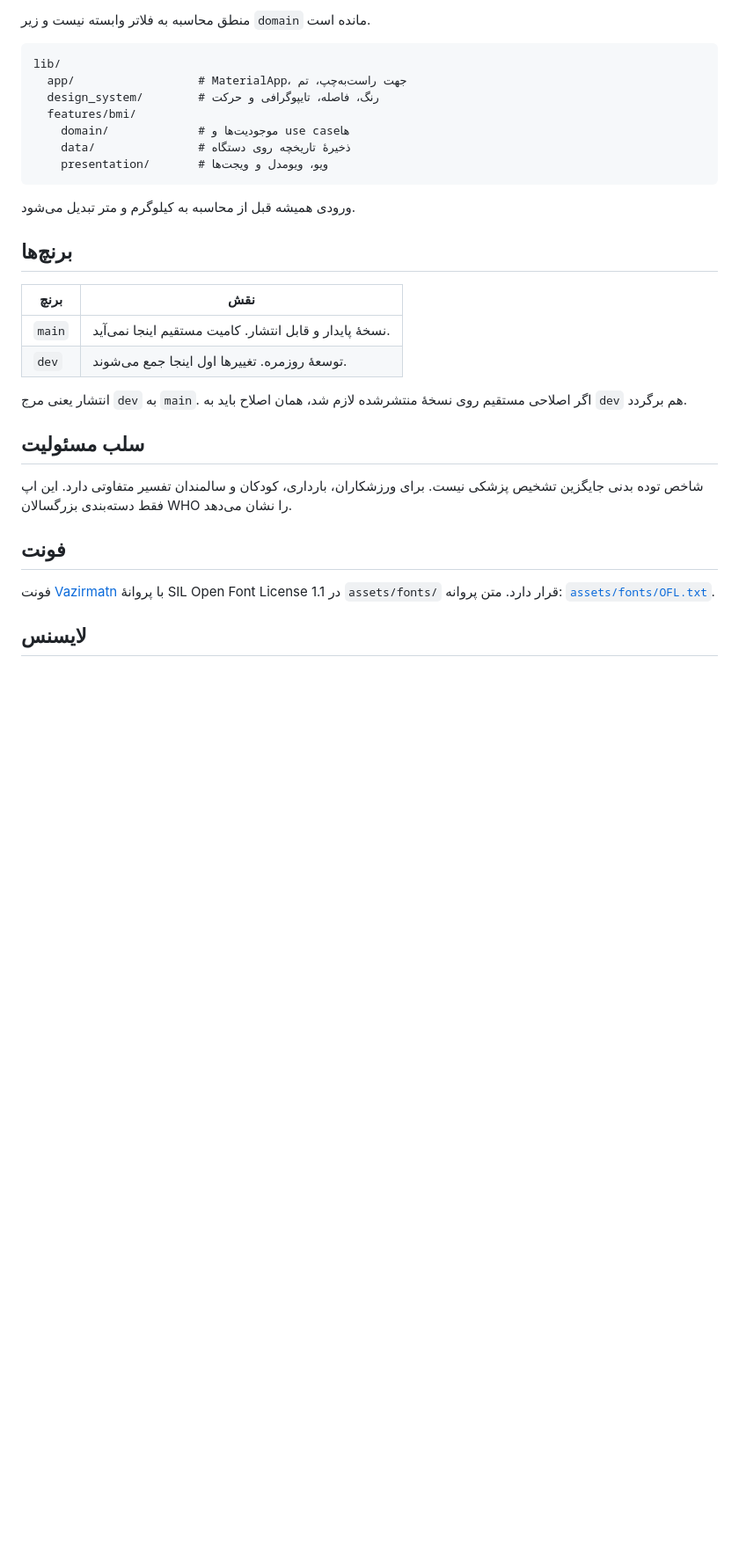
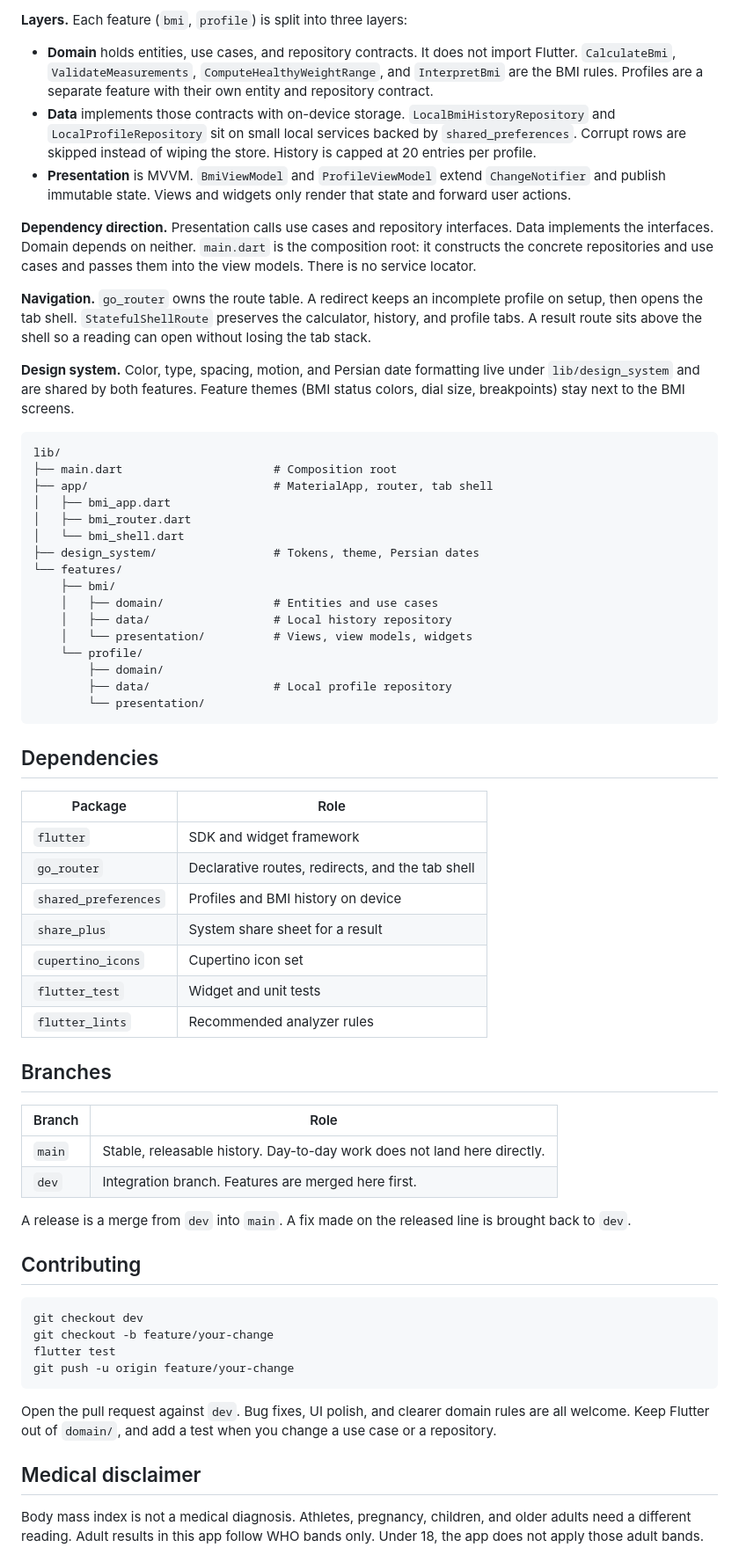
Before and after one commit to mrmzee/bmi_calculator, a Markdown page: README.md, the part around one of its changes. Shown at 88% size. GitHub-like rendering; blank space fills up the shorter version.

````diff
--- a/README.md
+++ b/README.md
@@ -48,34 +60,68 @@ flutter test
 
-منطق محاسبه به فلاتر وابسته نیست و زیر `domain` مانده است.
+**Layers.** Each feature (`bmi`, `profile`) is split into three layers:
+
+- **Domain** holds entities, use cases, and repository contracts. It does not import Flutter. `CalculateBmi`, `ValidateMeasurements`, `ComputeHealthyWeightRange`, and `InterpretBmi` are the BMI rules. Profiles are a separate feature with their own entity and repository contract.
+- **Data** implements those contracts with on-device storage. `LocalBmiHistoryRepository` and `LocalProfileRepository` sit on small local services backed by `shared_preferences`. Corrupt rows are skipped instead of wiping the store. History is capped at 20 entries per profile.
+- **Presentation** is MVVM. `BmiViewModel` and `ProfileViewModel` extend `ChangeNotifier` and publish immutable state. Views and widgets only render that state and forward user actions.
+
+**Dependency direction.** Presentation calls use cases and repository interfaces. Data implements the interfaces. Domain depends on neither. `main.dart` is the composition root: it constructs the concrete repositories and use cases and passes them into the view models. There is no service locator.
+
+**Navigation.** `go_router` owns the route table. A redirect keeps an incomplete profile on setup, then opens the tab shell. `StatefulShellRoute` preserves the calculator, history, and profile tabs. A result route sits above the shell so a reading can open without losing the tab stack.
+
+**Design system.** Color, type, spacing, motion, and Persian date formatting live under `lib/design_system` and are shared by both features. Feature themes (BMI status colors, dial size, breakpoints) stay next to the BMI screens.
 
 ```text
 lib/
-  app/                  # MaterialApp، جهت راست‌به‌چپ، تم
-  design_system/        # رنگ، فاصله، تایپوگرافی و حرکت
-  features/bmi/
-    domain/             # موجودیت‌ها و use caseها
-    data/               # ذخیرهٔ تاریخچه روی دستگاه
-    presentation/       # ویو، ویومدل و ویجت‌ها
+├── main.dart                      # Composition root
+├── app/                           # MaterialApp, router, tab shell
+│   ├── bmi_app.dart
+│   ├── bmi_router.dart
+│   └── bmi_shell.dart
+├── design_system/                 # Tokens, theme, Persian dates
+└── features/
+    ├── bmi/
+    │   ├── domain/                # Entities and use cases
+    │   ├── data/                  # Local history repository
+    │   └── presentation/          # Views, view models, widgets
+    └── profile/
+        ├── domain/
+        ├── data/                  # Local profile repository
+        └── presentation/
 ```
 
-ورودی همیشه قبل از محاسبه به کیلوگرم و متر تبدیل می‌شود.
+## Dependencies
 
-## برنچ‌ها
+| Package | Role |
+| --- | --- |
+| `flutter` | SDK and widget framework |
+| `go_router` | Declarative routes, redirects, and the tab shell |
+| `shared_preferences` | Profiles and BMI history on device |
+| `share_plus` | System share sheet for a result |
+| `cupertino_icons` | Cupertino icon set |
+| `flutter_test` | Widget and unit tests |
+| `flutter_lints` | Recommended analyzer rules |
 
-| برنچ | نقش |
+## Branches
+
+| Branch | Role |
 | --- | --- |
-| `main` | نسخهٔ پایدار و قابل انتشار. کامیت مستقیم اینجا نمی‌آید. |
-| `dev` | توسعهٔ روزمره. تغییرها اول اینجا جمع می‌شوند. |
+| `main` | Stable, releasable history. Day-to-day work does not land here directly. |
+| `dev` | Integration branch. Features are merged here first. |
 
-انتشار یعنی مرج `dev` به `main`. اگر اصلاحی مستقیم روی نسخهٔ منتشرشده لازم شد، همان اصلاح باید به `dev` هم برگردد.
+A release is a merge from `dev` into `main`. A fix made on the released line is brought back to `dev`.
 
-## سلب مسئولیت
+## Contributing
 
-شاخص توده بدنی جایگزین تشخیص پزشکی نیست. برای ورزشکاران، بارداری، کودکان و سالمندان تفسیر متفاوتی دارد. این اپ فقط دسته‌بندی بزرگسالان WHO را نشان می‌دهد.
+```bash
+git checkout dev
+git checkout -b feature/your-change
+flutter test
+git push -u origin feature/your-change
+```
 
-## فونت
+Open the pull request against `dev`. Bug fixes, UI polish, and clearer domain rules are all welcome. Keep Flutter out of `domain/`, and add a test when you change a use case or a repository.
 
-فونت [Vazirmatn](https://github.com/rastikerdar/vazirmatn) با پروانهٔ SIL Open Font License 1.1 در `assets/fonts/` قرار دارد. متن پروانه: [`assets/fonts/OFL.txt`](assets/fonts/OFL.txt).
+## Medical disclaimer
 
-## لایسنس
+Body mass index is not a medical diagnosis. Athletes, pregnancy, children, and older adults need a different reading. Adult results in this app follow WHO bands only. Under 18, the app does not apply those adult bands.
 
````
Also changed, not shown: other parts of README.md (+41 -23 lines), docs/images/app-showcase.jpg (added).
